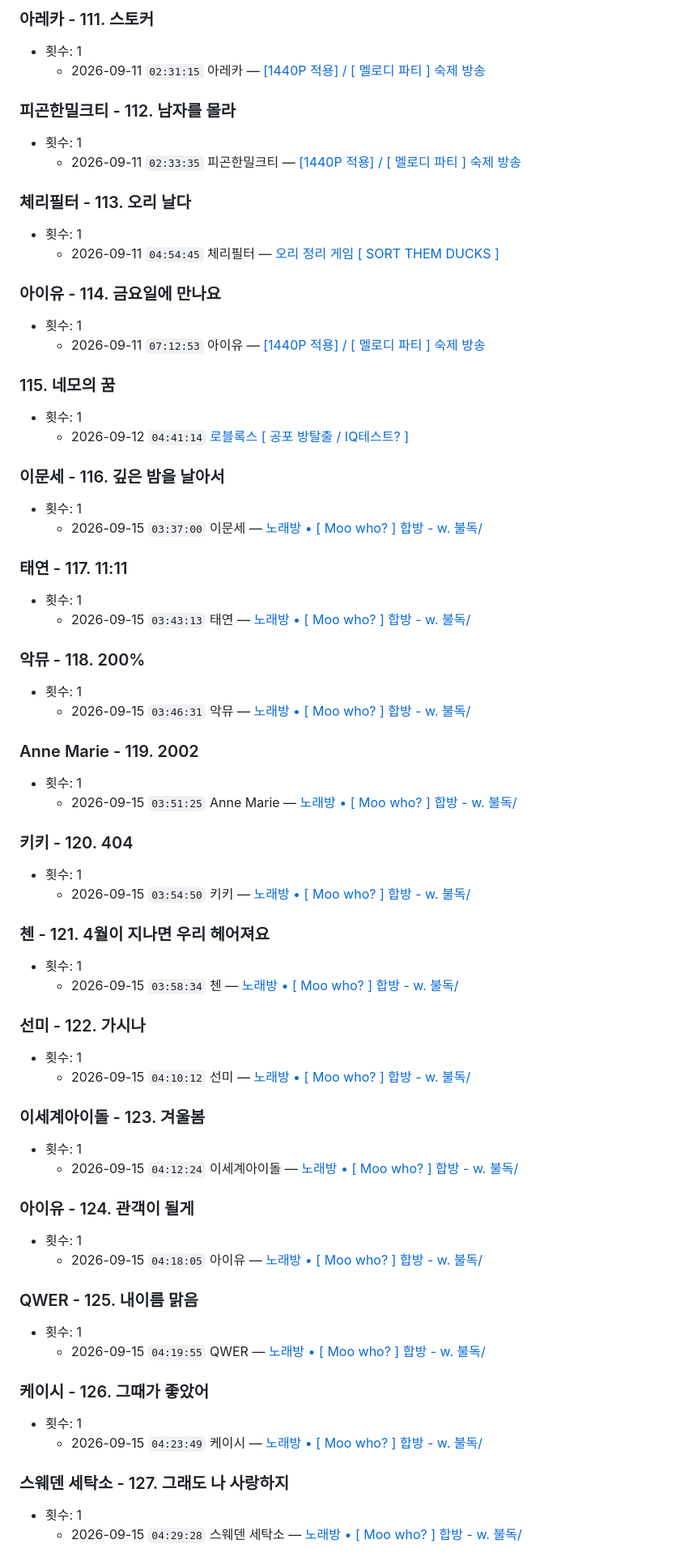
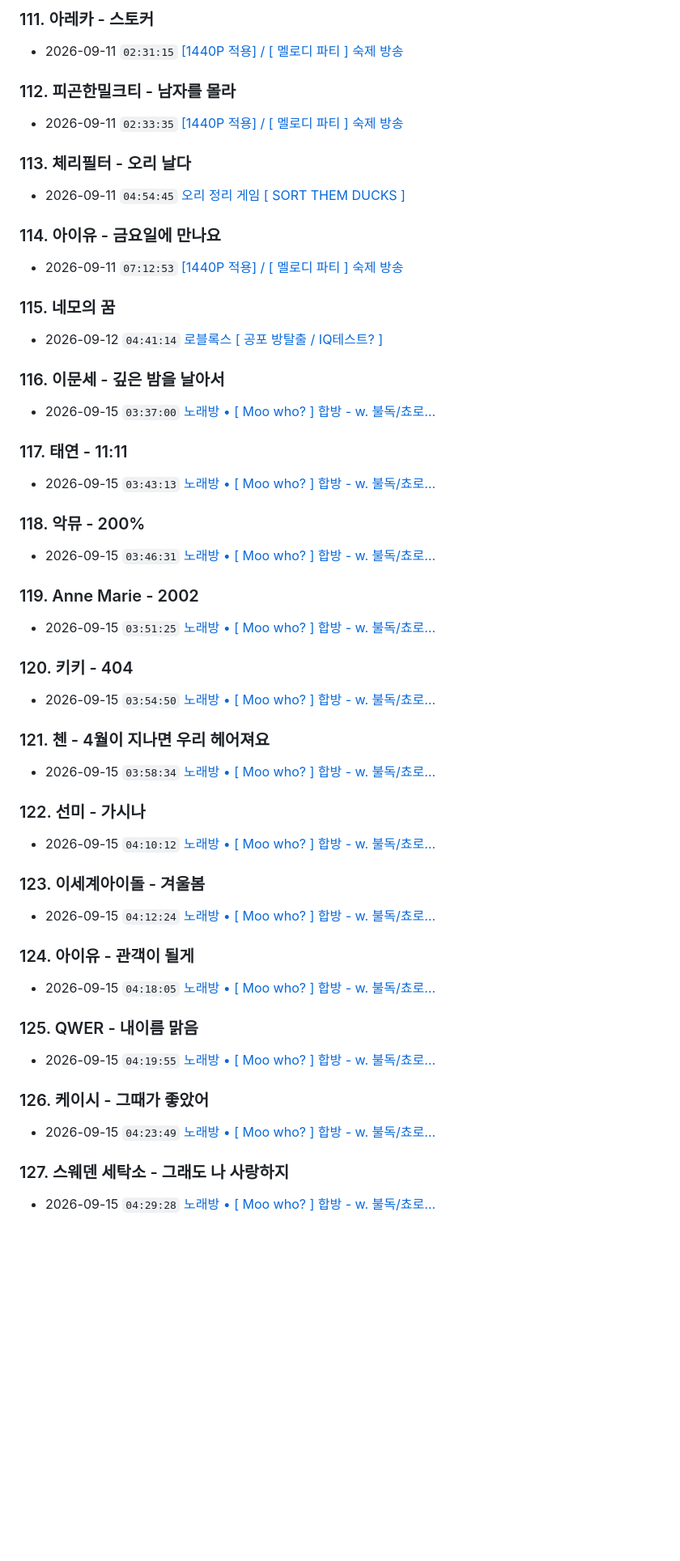
Before and after one commit to legun078/local-music, a Markdown page: reports/시리안레인_2026-09_주간요약.md, the part around one of its changes. Shown at 81% size. GitHub-like rendering; blank space fills up the shorter version.

```diff
--- a/reports/시리안레인_2026-09_주간요약.md
+++ b/reports/시리안레인_2026-09_주간요약.md
@@ -462,69 +359,52 @@
 
-### 아레카 - 111. 스토커
-- 횟수: 1
-  - 2026-09-11 `02:31:15` 아레카 — [[1440P 적용] / [ 멜로디 파티 ] 숙제 방송](https://vod.sooplive.co.kr/player/206797599)
+### 111. 아레카 - 스토커
+- 2026-09-11 `02:31:15` [[1440P 적용] / [ 멜로디 파티 ] 숙제 방송](https://vod.sooplive.co.kr/player/206797599)
 
-### 피곤한밀크티 - 112. 남자를 몰라
-- 횟수: 1
-  - 2026-09-11 `02:33:35` 피곤한밀크티 — [[1440P 적용] / [ 멜로디 파티 ] 숙제 방송](https://vod.sooplive.co.kr/player/206797599)
+### 112. 피곤한밀크티 - 남자를 몰라
+- 2026-09-11 `02:33:35` [[1440P 적용] / [ 멜로디 파티 ] 숙제 방송](https://vod.sooplive.co.kr/player/206797599)
 
-### 체리필터 - 113. 오리 날다
-- 횟수: 1
-  - 2026-09-11 `04:54:45` 체리필터 — [오리 정리 게임 [ SORT THEM DUCKS ]](https://vod.sooplive.co.kr/player/206838897)
+### 113. 체리필터 - 오리 날다
+- 2026-09-11 `04:54:45` [오리 정리 게임 [ SORT THEM DUCKS ]](https://vod.sooplive.co.kr/player/206838897)
 
-### 아이유 - 114. 금요일에 만나요
-- 횟수: 1
-  - 2026-09-11 `07:12:53` 아이유 — [[1440P 적용] / [ 멜로디 파티 ] 숙제 방송](https://vod.sooplive.co.kr/player/206797599)
+### 114. 아이유 - 금요일에 만나요
+- 2026-09-11 `07:12:53` [[1440P 적용] / [ 멜로디 파티 ] 숙제 방송](https://vod.sooplive.co.kr/player/206797599)
 
 ### 115. 네모의 꿈
-- 횟수: 1
-  - 2026-09-12 `04:41:14` [로블록스 [ 공포 방탈출 / IQ테스트? ]](https://vod.sooplive.co.kr/player/206932047)
+- 2026-09-12 `04:41:14` [로블록스 [ 공포 방탈출 / IQ테스트? ]](https://vod.sooplive.co.kr/player/206932047)
 
-### 이문세 - 116. 깊은 밤을 날아서
-- 횟수: 1
-  - 2026-09-15 `03:37:00` 이문세 — [노래방 • [ Moo who? ] 합방 - w. 불독/](https://vod.sooplive.co.kr/player/207208047)
+### 116. 이문세 - 깊은 밤을 날아서
+- 2026-09-15 `03:37:00` [노래방 • [ Moo who? ] 합방 - w. 불독/쵸로…](https://vod.sooplive.co.kr/player/207208047)
 
-### 태연 - 117. 11:11
-- 횟수: 1
-  - 2026-09-15 `03:43:13` 태연 — [노래방 • [ Moo who? ] 합방 - w. 불독/](https://vod.sooplive.co.kr/player/207208047)
+### 117. 태연 - 11:11
+- 2026-09-15 `03:43:13` [노래방 • [ Moo who? ] 합방 - w. 불독/쵸로…](https://vod.sooplive.co.kr/player/207208047)
 
-### 악뮤 - 118. 200%
-- 횟수: 1
-  - 2026-09-15 `03:46:31` 악뮤 — [노래방 • [ Moo who? ] 합방 - w. 불독/](https://vod.sooplive.co.kr/player/207208047)
+### 118. 악뮤 - 200%
+- 2026-09-15 `03:46:31` [노래방 • [ Moo who? ] 합방 - w. 불독/쵸로…](https://vod.sooplive.co.kr/player/207208047)
 
-### Anne Marie - 119. 2002
-- 횟수: 1
-  - 2026-09-15 `03:51:25` Anne Marie — [노래방 • [ Moo who? ] 합방 - w. 불독/](https://vod.sooplive.co.kr/player/207208047)
+### 119. Anne Marie - 2002
+- 2026-09-15 `03:51:25` [노래방 • [ Moo who? ] 합방 - w. 불독/쵸로…](https://vod.sooplive.co.kr/player/207208047)
 
-### 키키 - 120. 404
-- 횟수: 1
-  - 2026-09-15 `03:54:50` 키키 — [노래방 • [ Moo who? ] 합방 - w. 불독/](https://vod.sooplive.co.kr/player/207208047)
+### 120. 키키 - 404
+- 2026-09-15 `03:54:50` [노래방 • [ Moo who? ] 합방 - w. 불독/쵸로…](https://vod.sooplive.co.kr/player/207208047)
 
-### 첸 - 121. 4월이 지나면 우리 헤어져요
-- 횟수: 1
-  - 2026-09-15 `03:58:34` 첸 — [노래방 • [ Moo who? ] 합방 - w. 불독/](https://vod.sooplive.co.kr/player/207208047)
+### 121. 첸 - 4월이 지나면 우리 헤어져요
+- 2026-09-15 `03:58:34` [노래방 • [ Moo who? ] 합방 - w. 불독/쵸로…](https://vod.sooplive.co.kr/player/207208047)
 
-### 선미 - 122. 가시나
-- 횟수: 1
-  - 2026-09-15 `04:10:12` 선미 — [노래방 • [ Moo who? ] 합방 - w. 불독/](https://vod.sooplive.co.kr/player/207208047)
+### 122. 선미 - 가시나
+- 2026-09-15 `04:10:12` [노래방 • [ Moo who? ] 합방 - w. 불독/쵸로…](https://vod.sooplive.co.kr/player/207208047)
 
-### 이세계아이돌 - 123. 겨울봄
-- 횟수: 1
-  - 2026-09-15 `04:12:24` 이세계아이돌 — [노래방 • [ Moo who? ] 합방 - w. 불독/](https://vod.sooplive.co.kr/player/207208047)
+### 123. 이세계아이돌 - 겨울봄
+- 2026-09-15 `04:12:24` [노래방 • [ Moo who? ] 합방 - w. 불독/쵸로…](https://vod.sooplive.co.kr/player/207208047)
 
-### 아이유 - 124. 관객이 될게
-- 횟수: 1
-  - 2026-09-15 `04:18:05` 아이유 — [노래방 • [ Moo who? ] 합방 - w. 불독/](https://vod.sooplive.co.kr/player/207208047)
+### 124. 아이유 - 관객이 될게
+- 2026-09-15 `04:18:05` [노래방 • [ Moo who? ] 합방 - w. 불독/쵸로…](https://vod.sooplive.co.kr/player/207208047)
 
-### QWER - 125. 내이름 맑음
-- 횟수: 1
-  - 2026-09-15 `04:19:55` QWER — [노래방 • [ Moo who? ] 합방 - w. 불독/](https://vod.sooplive.co.kr/player/207208047)
+### 125. QWER - 내이름 맑음
+- 2026-09-15 `04:19:55` [노래방 • [ Moo who? ] 합방 - w. 불독/쵸로…](https://vod.sooplive.co.kr/player/207208047)
 
-### 케이시 - 126. 그때가 좋았어
-- 횟수: 1
-  - 2026-09-15 `04:23:49` 케이시 — [노래방 • [ Moo who? ] 합방 - w. 불독/](https://vod.sooplive.co.kr/player/207208047)
+### 126. 케이시 - 그때가 좋았어
+- 2026-09-15 `04:23:49` [노래방 • [ Moo who? ] 합방 - w. 불독/쵸로…](https://vod.sooplive.co.kr/player/207208047)
 
-### 스웨덴 세탁소 - 127. 그래도 나 사랑하지
-- 횟수: 1
-  - 2026-09-15 `04:29:28` 스웨덴 세탁소 — [노래방 • [ Moo who? ] 합방 - w. 불독/](https://vod.sooplive.co.kr/player/207208047)
+### 127. 스웨덴 세탁소 - 그래도 나 사랑하지
+- 2026-09-15 `04:29:28` [노래방 • [ Moo who? ] 합방 - w. 불독/쵸로…](https://vod.sooplive.co.kr/player/207208047)
 
```
Also changed, not shown: other parts of reports/시리안레인_2026-09_주간요약.md (+236 -347 lines).
